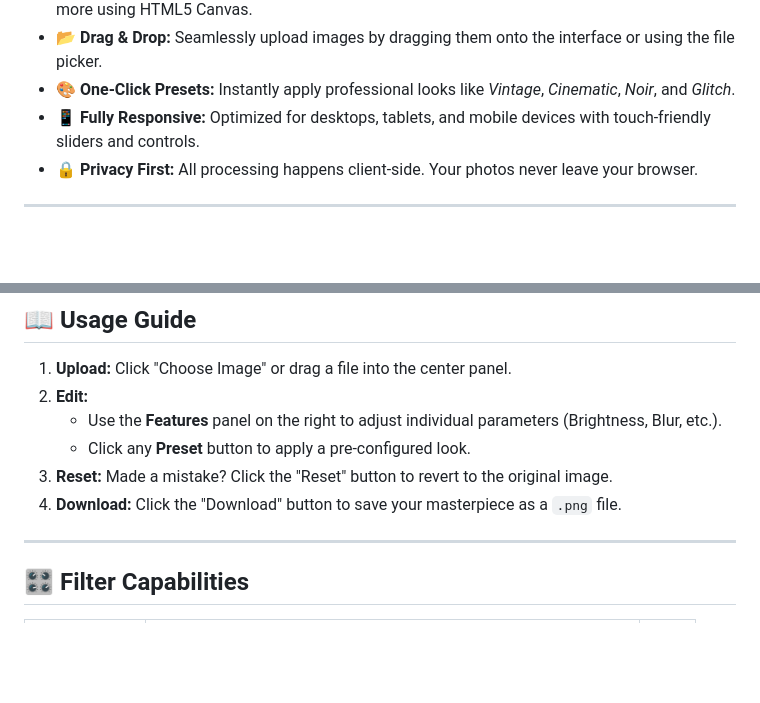
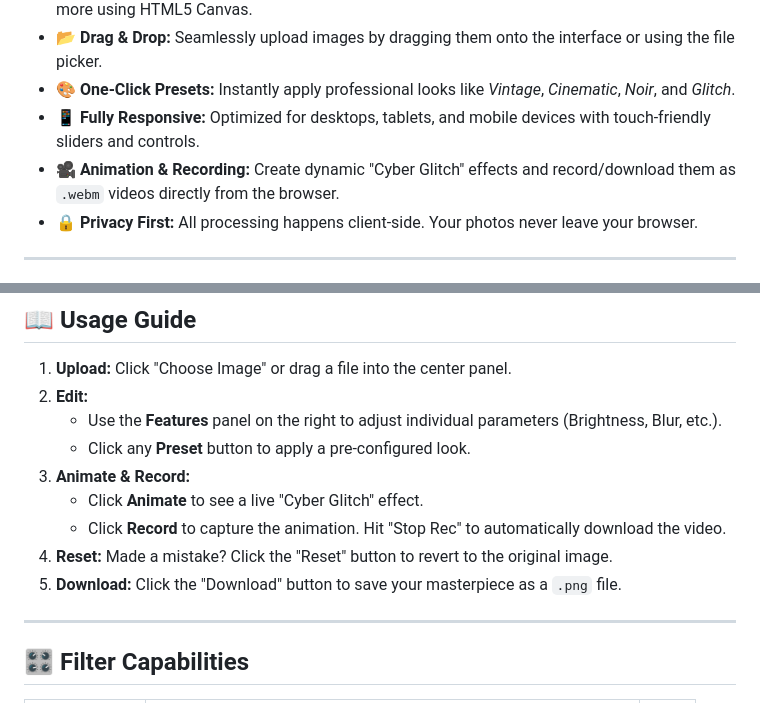
Before and after one commit to sham-jadhav03/Image-Editor, a Markdown page: README.md, 2 parts joined by grey strips. Drawn GitHub-style; blank space fills up the shorter version.

Commit message:
Project Done

```diff
--- a/README.md
+++ b/README.md
@@ -16,6 +16,7 @@ A modern, high-performance web application for editing images directly in the br
 - **📂 Drag & Drop:** Seamlessly upload images by dragging them onto the interface or using the file picker.
 - **🎨 One-Click Presets:** Instantly apply professional looks like *Vintage*, *Cinematic*, *Noir*, and *Glitch*.
 - **📱 Fully Responsive:** Optimized for desktops, tablets, and mobile devices with touch-friendly sliders and controls.
+- **🎥 Animation & Recording:** Create dynamic "Cyber Glitch" effects and record/download them as `.webm` videos directly from the browser.
 - **🔒 Privacy First:** All processing happens client-side. Your photos never leave your browser.
 
 ---
@@ -63,8 +64,11 @@ No build steps or complex installation required. This project is built with stan
 2.  **Edit:**
     - Use the **Features** panel on the right to adjust individual parameters (Brightness, Blur, etc.).
     - Click any **Preset** button to apply a pre-configured look.
-3.  **Reset:** Made a mistake? Click the "Reset" button to revert to the original image.
-4.  **Download:** Click the "Download" button to save your masterpiece as a `.png` file.
+3.  **Animate & Record:**
+    - Click **Animate** to see a live "Cyber Glitch" effect.
+    - Click **Record** to capture the animation. Hit "Stop Rec" to automatically download the video.
+4.  **Reset:** Made a mistake? Click the "Reset" button to revert to the original image.
+5.  **Download:** Click the "Download" button to save your masterpiece as a `.png` file.
 
 ---
 
```
